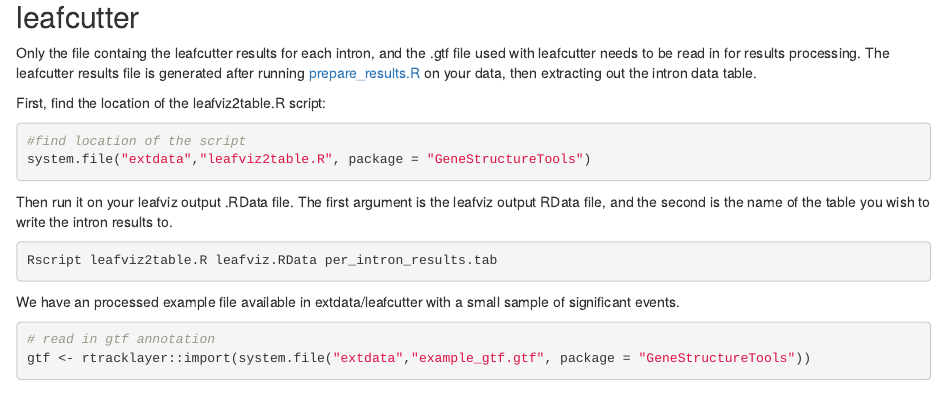
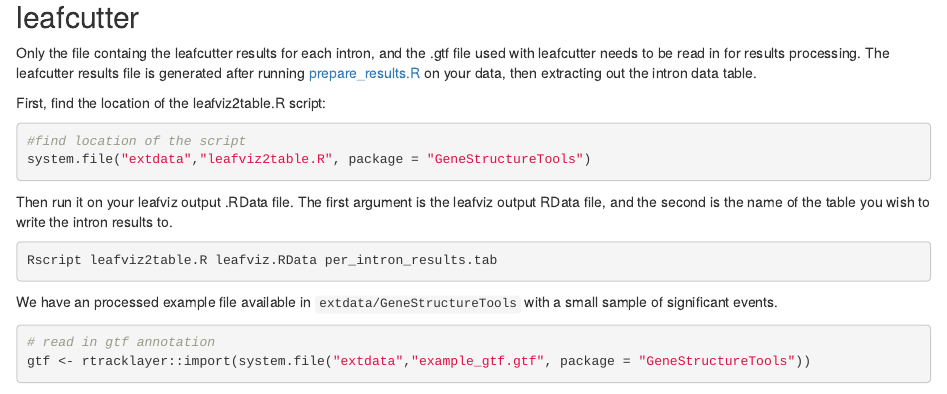
Before and after one commit to signalbash/GeneStructureTools, an R Markdown document (vignettes/Vignette.Rmd): the page in a window 1100 px wide, from 3020 px down. Rendered offline with R 4.5, knitr and Pandoc, with nearby package versions; drawn as R Markdown's standard HTML page in place of the format the file asks for; some code elsewhere in the file could not run offline.

Commit message:
mention the correct pkg extdata

````diff
--- a/vignettes/Vignette.Rmd
+++ b/vignettes/Vignette.Rmd
@@ -161,7 +161,7 @@ The first argument is the leafviz output RData file, and the second is the name
 Rscript leafviz2table.R leafviz.RData per_intron_results.tab
 ```
 
-We have an processed example file available in extdata/leafcutter with a small sample of significant events.
+We have an processed example file available in `extdata/GeneStructureTools` with a small sample of significant events.
 
 ```{r readLeafcutter}
 # read in gtf annotation
````
